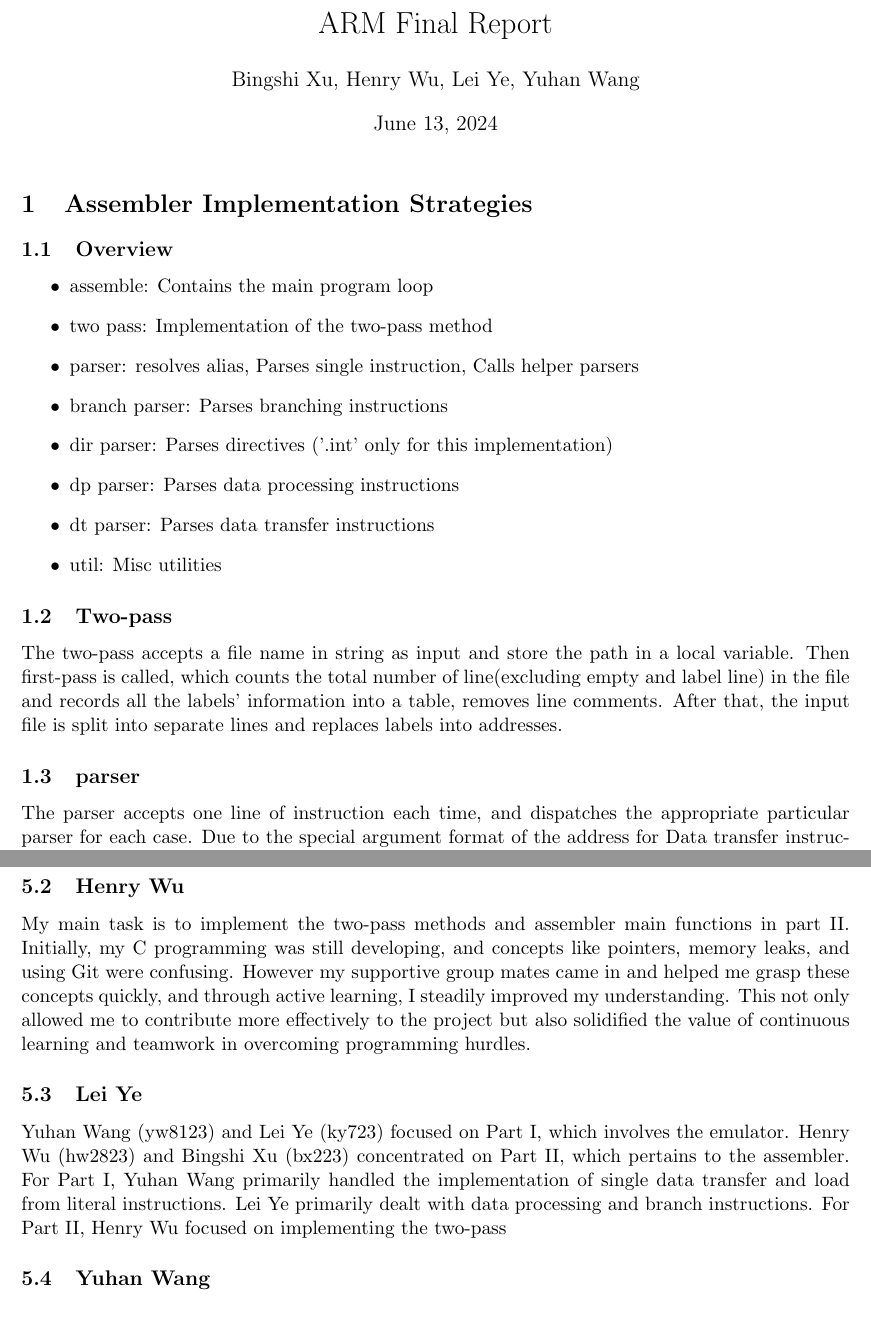
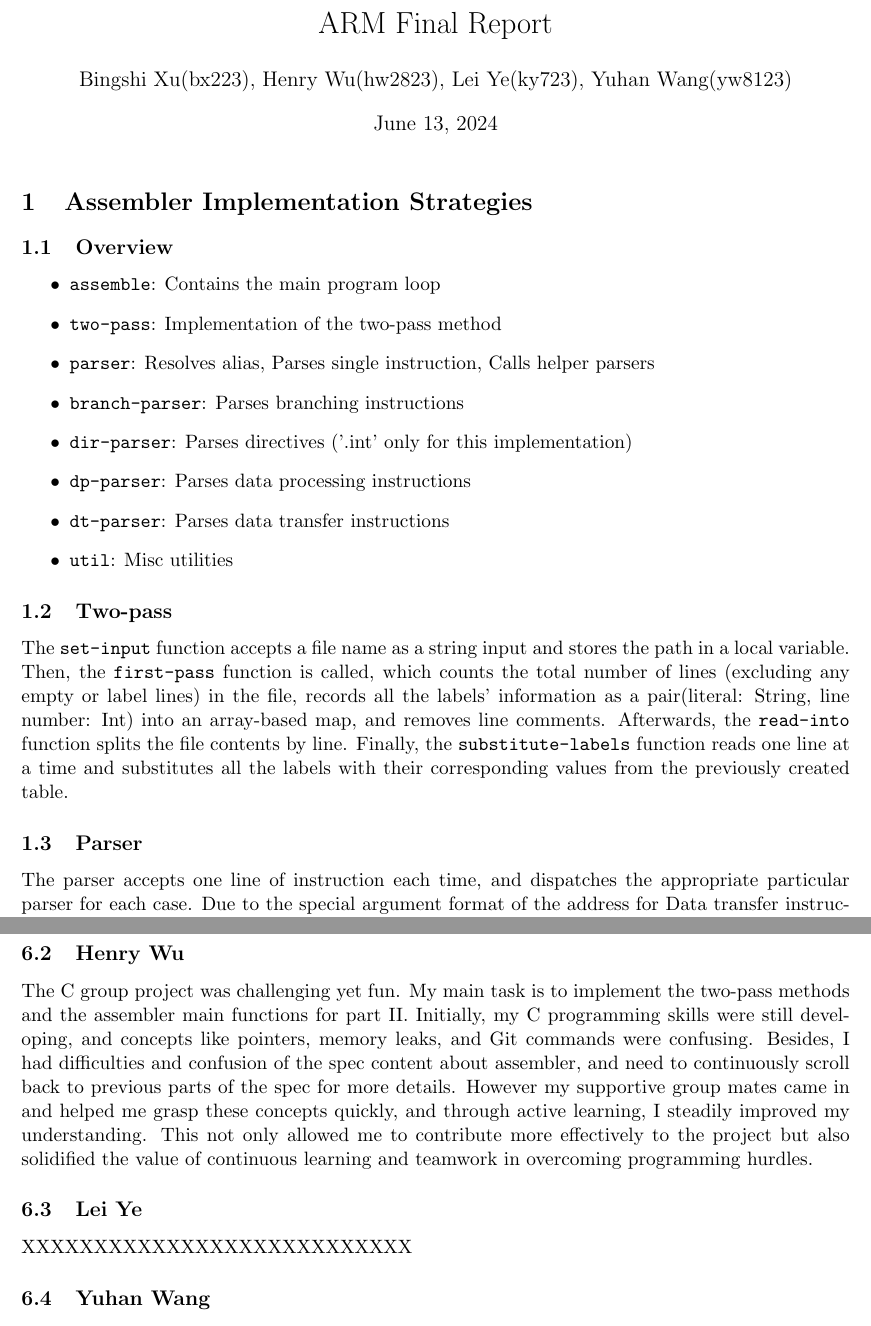
Before and after one commit to yuhanwang14/ARMv8, a LaTeX document (doc/Report.tex): two parts of pages 1 and 3 of 3, joined at a grey line, cut so that both start at the same text. Compiled offline with pdfLaTeX.

Commit message:
report: Two-pass section & other minor corrections

```diff
--- a/doc/Report.tex
+++ b/doc/Report.tex
@@ -9,29 +9,29 @@
 \begin{document}
 
 \title{ARM Final Report}
-\author{Bingshi Xu, Henry Wu, Lei Ye, Yuhan Wang}
+\author{Bingshi Xu(bx223), Henry Wu(hw2823), Lei Ye(ky723), Yuhan Wang(yw8123)}
 
 \maketitle
 
 \section{Assembler Implementation Strategies}
-
 \subsection{Overview}
 \begin{itemize}
-    \item assemble: Contains the main program loop
-    \item two pass: Implementation of the two-pass method
-    \item parser: resolves alias, Parses single instruction, Calls helper parsers
-    \item branch parser: Parses branching instructions
-    \item dir parser: Parses directives ('.int' only for this implementation)
-    \item dp parser: Parses data processing instructions
-    \item dt parser: Parses data transfer instructions
-    \item util: Misc utilities
+    \item \texttt{assemble}: Contains the main program loop
+    \item \texttt{two-pass}: Implementation of the two-pass method
+    \item \texttt{parser}: Resolves alias, Parses single instruction, Calls helper parsers
+    \item \texttt{branch-parser}: Parses branching instructions
+    \item \texttt{dir-parser}: Parses directives ('.int' only for this implementation)
+    \item \texttt{dp-parser}: Parses data processing instructions
+    \item \texttt{dt-parser}: Parses data transfer instructions
+    \item \texttt{util}: Misc utilities
 \end{itemize}
 
 \subsection{Two-pass}
-The two-pass accepts a file name in string as input and store the path in a local variable.
-Then first-pass is called, which counts the total number of line(excluding empty and label line)
-in the file and records all the labels' information into a table, removes line comments. After that, the input file is split
-into separate lines and replaces labels into addresses.
+The \texttt{set-input} function accepts a file name as a string input and stores the path in a local variable. Then, the
+\texttt{first-pass} function is called, which counts the total number of lines (excluding any empty or label lines) in the
+file, records all the labels' information as a pair(literal: String, line number: Int) into an array-based map, and removes line comments.
+Afterwards, the \texttt{read-into} function splits the file contents by line. Finally, the \texttt{substitute-labels} function
+reads one line at a time and substitutes all the labels with their corresponding values from the previously created table.
 
-\subsection{parser}
+\subsection{Parser}
 The parser accepts one line of instruction each time, and dispatches the appropriate particular parser for each case.
@@ -72,19 +72,16 @@ Moreover, I have learned to use Git when working with others, including how to u
 I've enjoyed the experience of working in a group and is more confident in doing so after this project.
 
 \subsection{Henry Wu}
-
-My main task is to implement the two-pass methods and assembler main functions in part II.
-Initially, my C programming was still developing, and concepts like pointers, memory leaks,
-and using Git were confusing. However my supportive group mates came in and helped me grasp
-these concepts quickly, and through active learning, I steadily improved my understanding.
-This not only allowed me to contribute more effectively to the project but also
-solidified the value of continuous learning and teamwork in overcoming programming hurdles.
+The C group project was challenging yet fun. My main task is to implement the two-pass methods and the assembler main functions for part II.
+Initially, my C programming skills were still developing, and concepts like pointers, memory leaks,
+and Git commands were confusing. Besides, I had difficulties and confusion of the spec content about assembler,
+and need to continuously scroll back to previous parts of the spec for more details. However my supportive
+group mates came in and helped me grasp these concepts quickly, and through active learning, I steadily improved my understanding.
+This not only allowed me to contribute more effectively to the project but also solidified the value of continuous
+learning and teamwork in overcoming programming hurdles.
 
 \subsection{Lei Ye}
-
-Yuhan Wang (yw8123) and Lei Ye (ky723) focused on Part I, which involves the emulator. Henry Wu (hw2823) and Bingshi Xu (bx223) concentrated on Part II, which pertains to the assembler.
-For Part I, Yuhan Wang primarily handled the implementation of single data transfer and load from literal instructions. Lei Ye primarily dealt with data processing and branch instructions.
-For Part II, Henry Wu focused on implementing the two-pass
+XXXXXXXXXXXXXXXXXXXXXXXXXXX
 
 \subsection{Yuhan Wang}
 Collaborating with my group members on our project was a highly rewarding
```
Also changed, not shown: doc/Report.tex (20 more changed lines).
